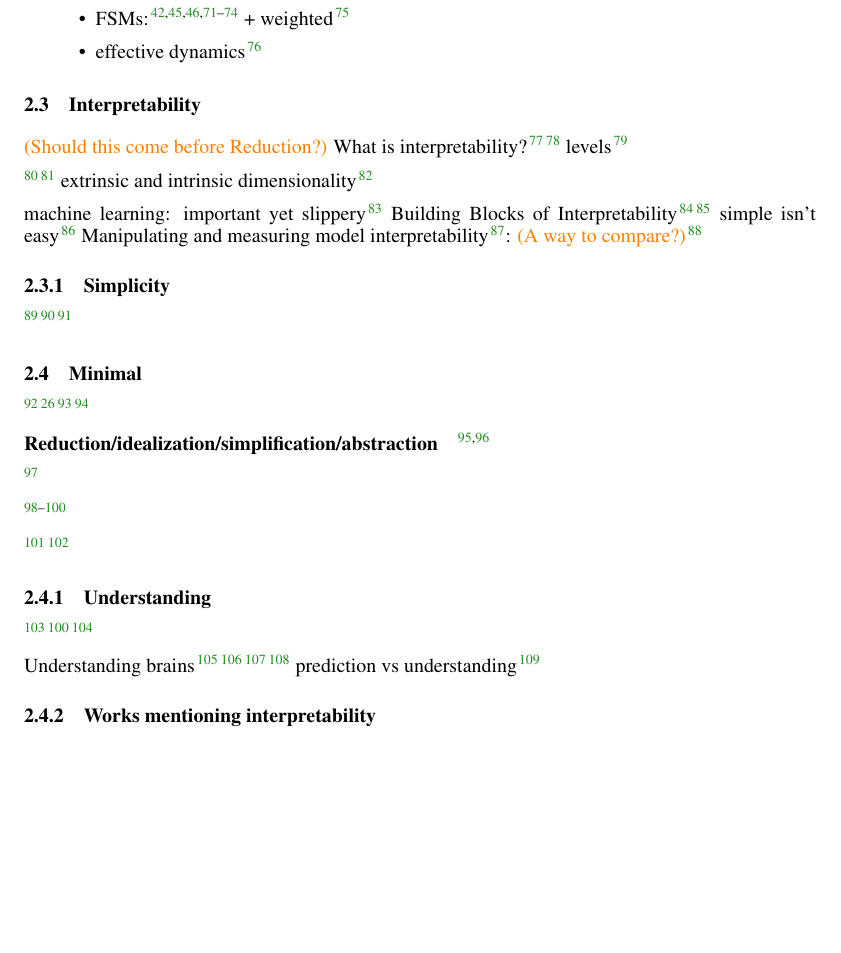
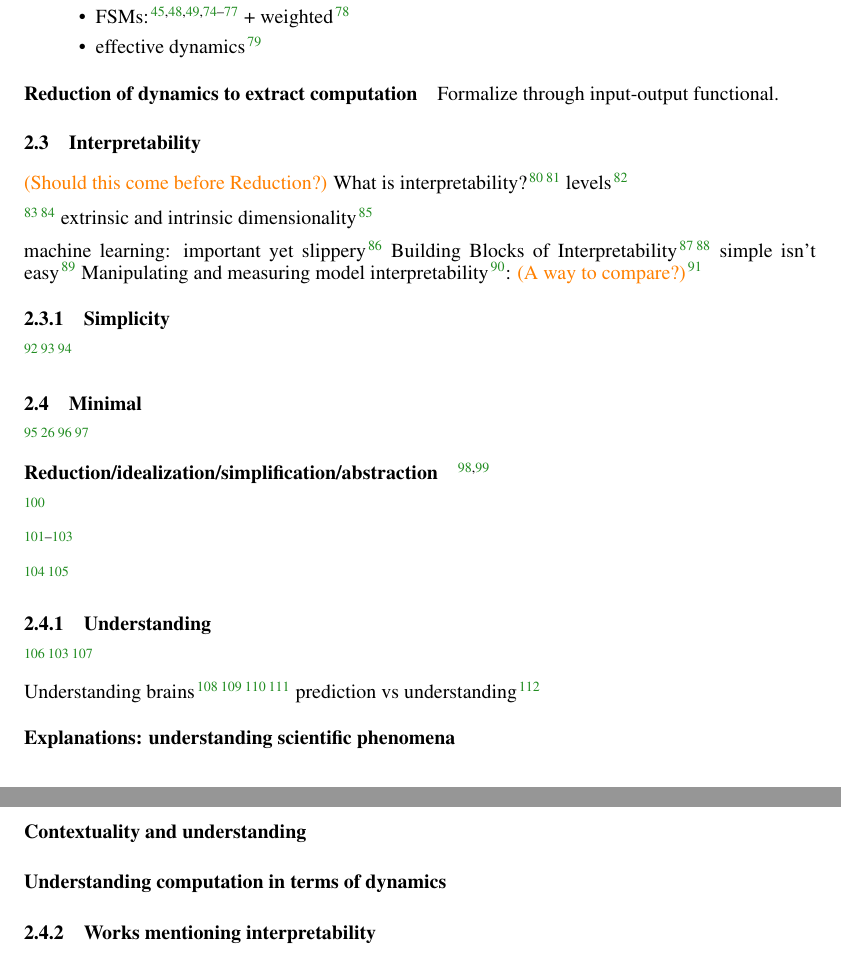
Before and after one commit to Asagodi/topological_diversity, a LaTeX document (iam/interpretable_attractor_motifs.tex): part of page 3 of 17 before the commit and two parts of pages 3 and 4 of 18 after it, the two joined at a grey line, cut at the place of the change, the shorter picture padded with empty space. Compiled offline with pdfLaTeX.

Commit message:
reduction, barbosa, lipshutz, understanding computation

```diff
--- a/iam/interpretable_attractor_motifs.tex
+++ b/iam/interpretable_attractor_motifs.tex
@@ -228,6 +232,10 @@ We can simplify it's dynamics by looking at its normal form.
 \item FSMs: \citep{giles1991extracting, casey1996dynamics, giles1999equivalence, oliva2019fsm, ceni2020excitable, cotteret2024fsm, aichernig2024learning} + weighted\citep{wei2024weighted}
 \item effective dynamics \citep{menier2025interpretable}
 \end{itemize}
+
+\paragraph{Reduction of dynamics to extract computation}
+Formalize through input-output functional.
+
 
 
 \subsection{Interpretability}
@@ -280,6 +288,12 @@ potochnik2017idealization}
 
 Understanding brains \citep{marder2015understanding} \citep{lindsay2023testing} \citep{barman2024towards} \citep{dowling2018understanding}
 prediction vs understanding \citep{chirimuuta2021prediction}
+
+\paragraph{Explanations: understanding scientific phenomena}
+
+\paragraph{Contextuality and understanding}
+
+\paragraph{Understanding computation in terms of dynamics}
 
 
 \subsubsection{Works mentioning interpretability}
```
Also changed, not shown: iam/interpretable_attractor_motifs.tex (6 more changed lines).
